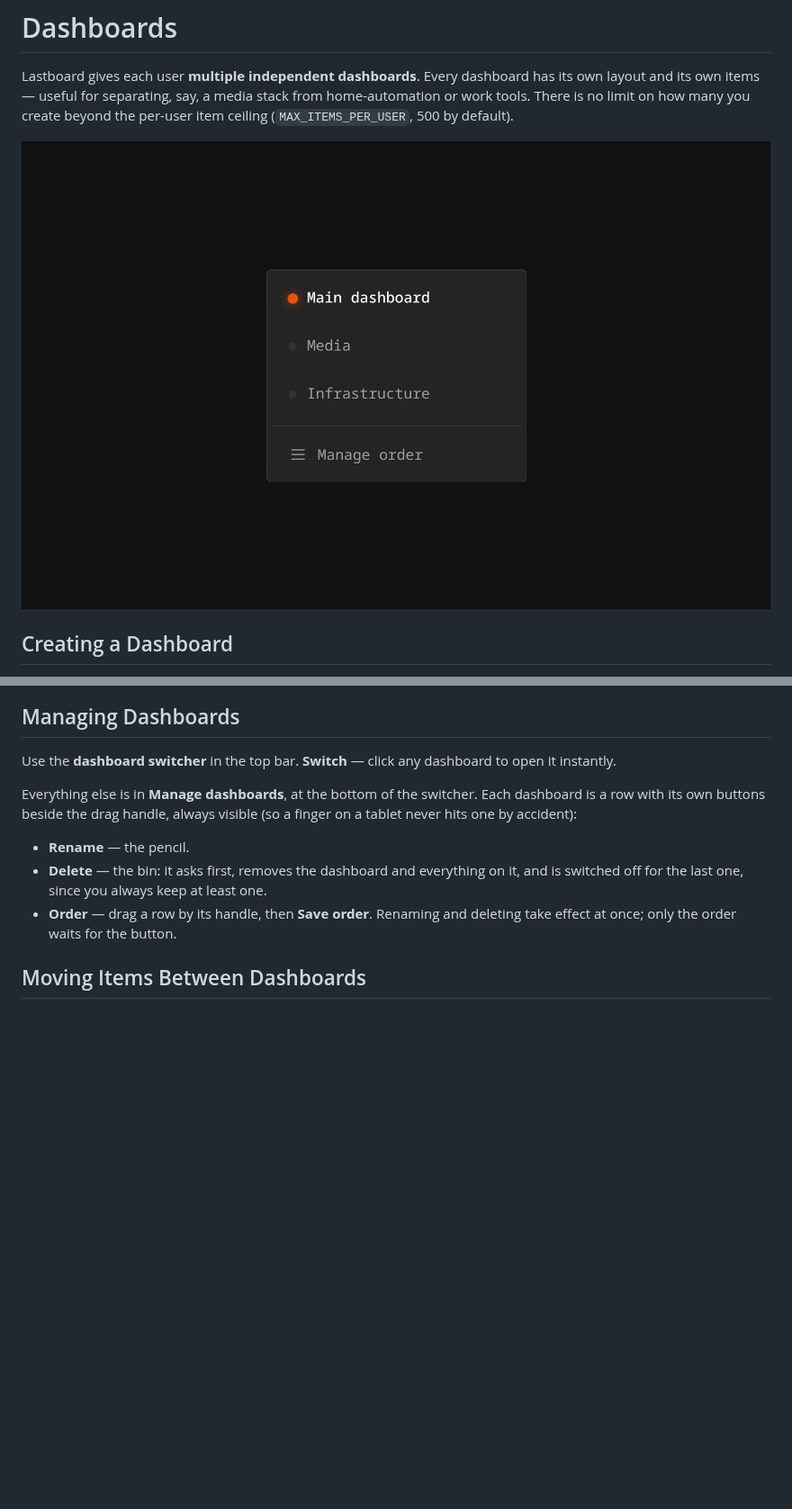
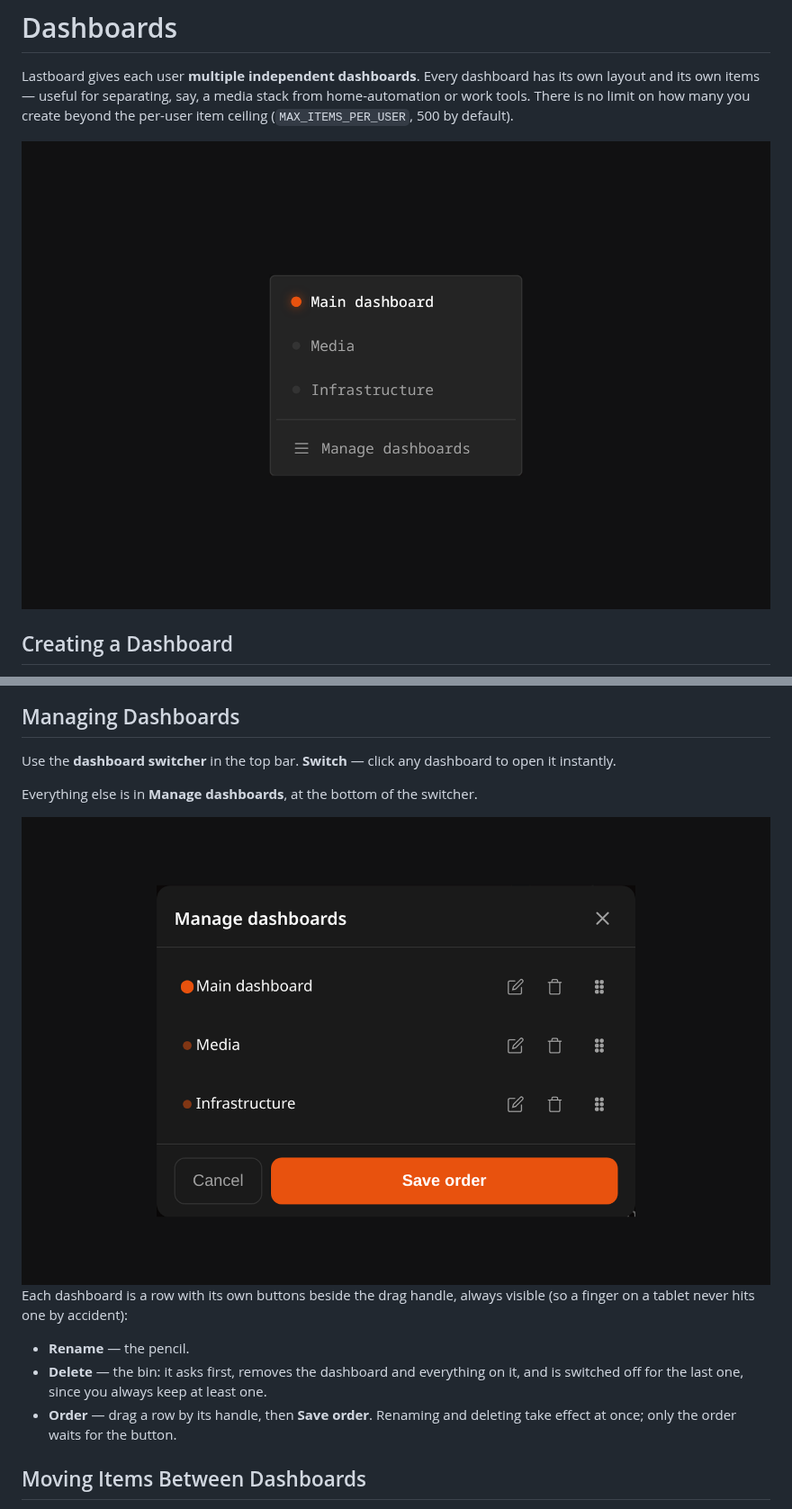
Before and after one commit to CodigoSH/Lastboard, a Markdown page: docs/using/dashboards.md, 2 parts joined by grey strips. Shown at 90% size. GitHub-like rendering; pictures changed too: docs/assets/m-dashboard-manager.png (added), docs/assets/m-dashboards.png; blank space fills up the shorter version.

```diff
--- a/docs/using/dashboards.md
+++ b/docs/using/dashboards.md
@@ -14,7 +14,10 @@ New dashboards are **not** created from the switcher. Enter **Edit Mode**, open
 
 Use the **dashboard switcher** in the top bar. **Switch** — click any dashboard to open it instantly.
 
-Everything else is in **Manage dashboards**, at the bottom of the switcher. Each dashboard is a row with its own buttons beside the drag handle, always visible (so a finger on a tablet never hits one by accident):
+Everything else is in **Manage dashboards**, at the bottom of the switcher.
+
+![Manage dashboards](../assets/m-dashboard-manager.png)
+ Each dashboard is a row with its own buttons beside the drag handle, always visible (so a finger on a tablet never hits one by accident):
 
 - **Rename** — the pencil.
 - **Delete** — the bin: it asks first, removes the dashboard and everything on it, and is switched off for the last one, since you always keep at least one.
```
Also changed, not shown: docs/widgets/telemetry.md (+2 -0 lines), docs/assets/w-api-conf.png, docs/assets/w-telemetry-conf.png (added), docs/assets/w-telemetry.png, 1 other file.
